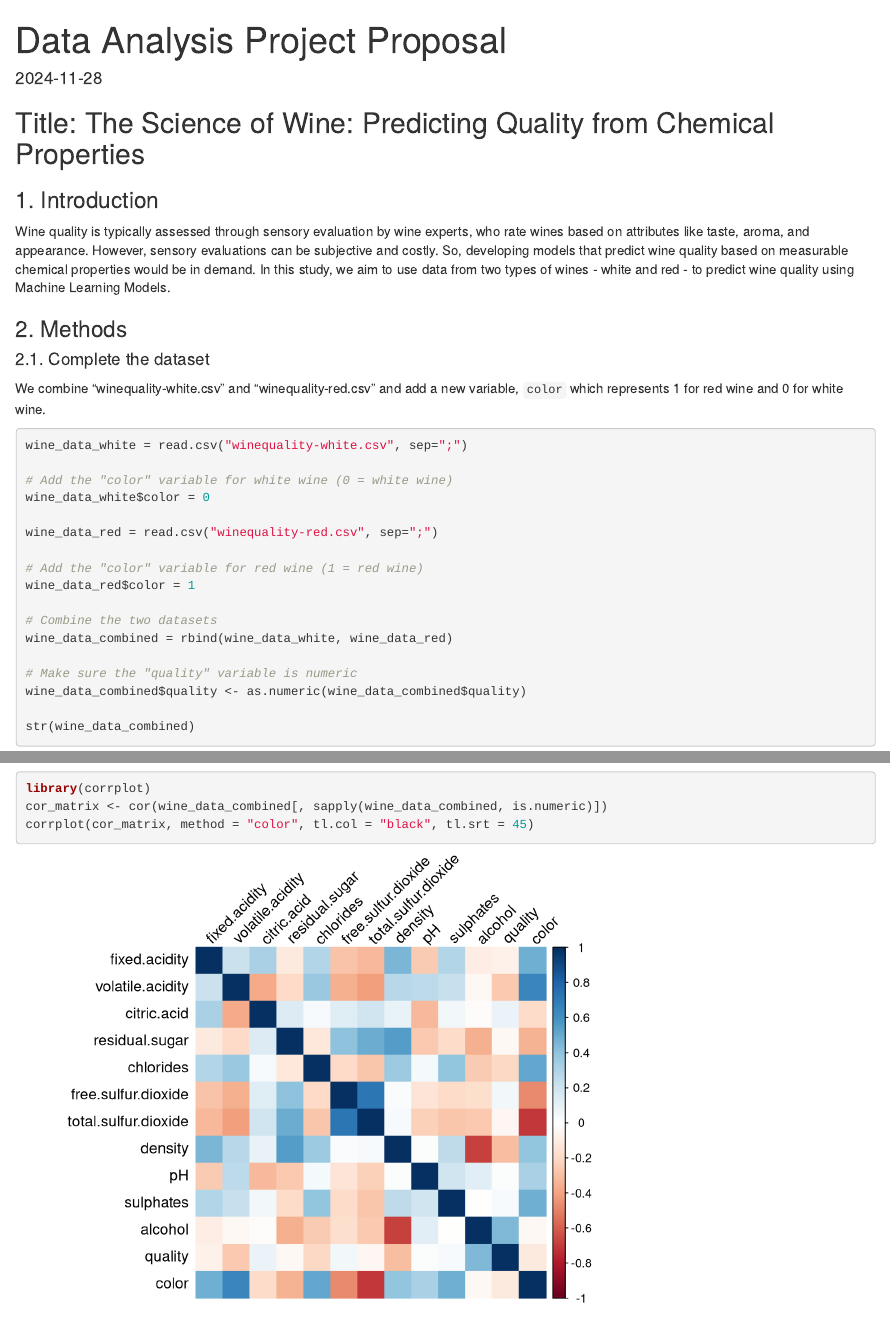
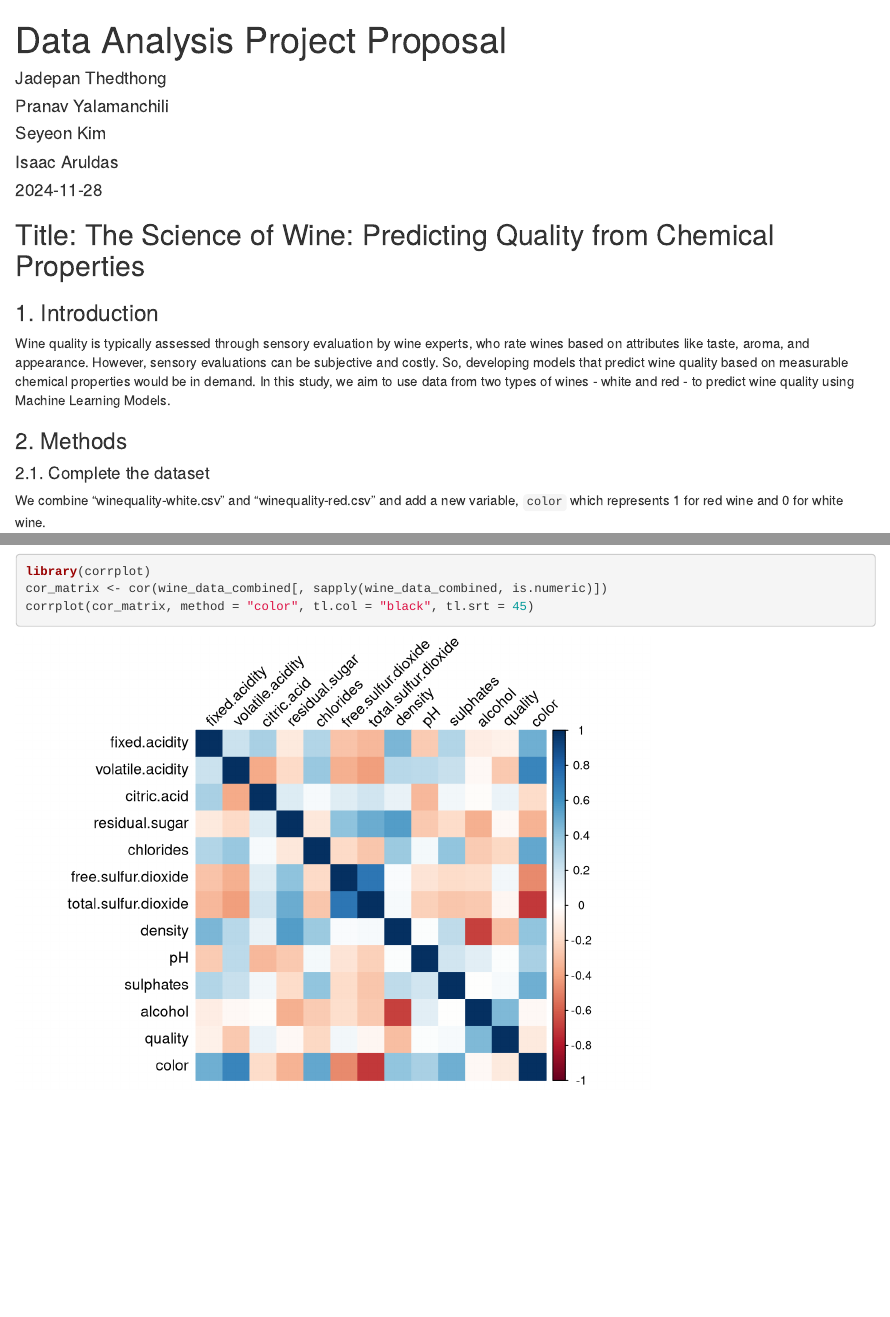
Before and after one commit to seyeon-k-k/-STAT420-Data-Analysis-Project, an R Markdown document (Data Analysis Project 1214.Rmd): the page in a window 1100 px wide, from its top, and a second part further down, joined at a grey line. Rendered offline with R 4.5, knitr and Pandoc, with nearby package versions.

Commit message:
Add authors to the reoirt:

```diff
--- a/Data Analysis Project 1214.Rmd
+++ b/Data Analysis Project 1214.Rmd
@@ -2,6 +2,11 @@
 title: "Data Analysis Project Proposal"
 output: html_document
 date: "2024-11-28"
+author:
+  - "Jadepan Thedthong"
+  - "Pranav Yalamanchili"
+  - "Seyeon Kim"
+  - "Isaac Aruldas"
 ---
 
 ## Title: The Science of Wine: Predicting Quality from Chemical Properties
```
